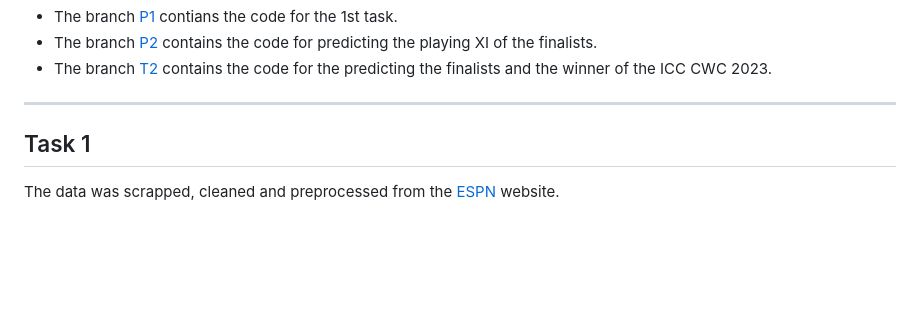
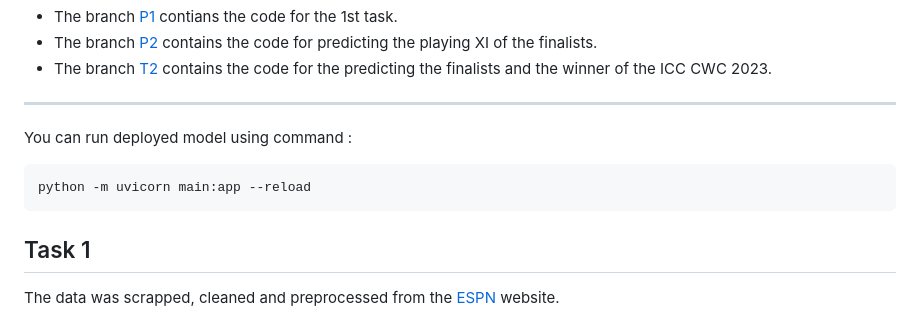
Before and after one commit to kir1906/IT496_Phoneix_3, a Markdown page: readme.md, the part around the change. Drawn GitHub-style; blank space fills up the shorter version.

````diff
--- a/readme.md
+++ b/readme.md
@@ -16,6 +16,11 @@
 - The branch [T2](https://github.com/kir1906/IT496_Phoneix_3/tree/T2) contains the code for the predicting the finalists and the winner of the ICC CWC 2023.
 
 ---
+You can run deployed model using command  :
+
+```bash
+python -m uvicorn main:app --reload
+```
 
 ## Task 1
 
````
